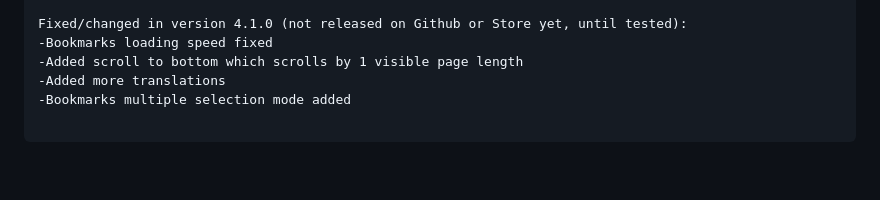
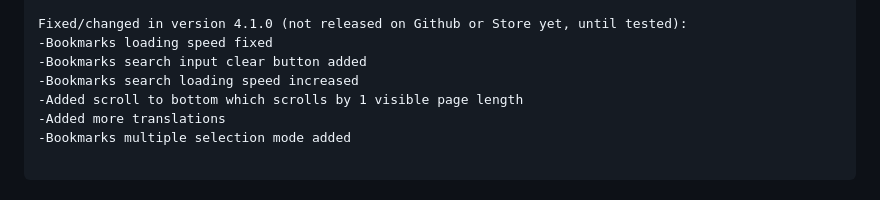
Before and after one commit to banekondic1996/Extended-History---Chrome, a Markdown page: CHANGELOG.md, the part around the change. Rendered like a GitHub page; blank space fills up the shorter version.

```diff
--- a/CHANGELOG.md
+++ b/CHANGELOG.md
@@ -59,6 +59,8 @@ Fixed/changed in version 4.0.9 (in testing branch):
 
 Fixed/changed in version 4.1.0 (not released on Github or Store yet, until tested):
 -Bookmarks loading speed fixed
+-Bookmarks search input clear button added
+-Bookmarks search loading speed increased
 -Added scroll to bottom which scrolls by 1 visible page length
 -Added more translations
 -Bookmarks multiple selection mode added
```
